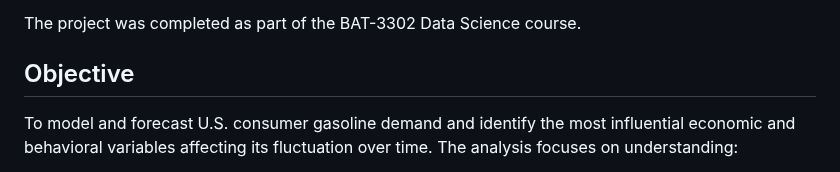
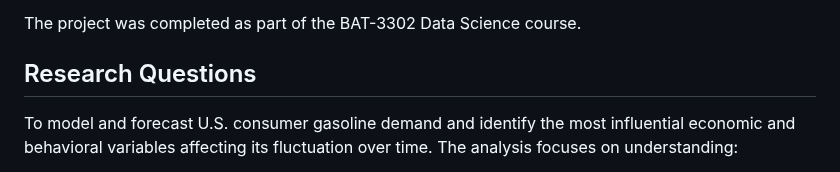
Before and after one commit to tracytle651/tracytle-portfolio, a Markdown page: gasoline-demand-forecasting/README.md, the part around the change. GitHub-like rendering.

```diff
--- a/gasoline-demand-forecasting/README.md
+++ b/gasoline-demand-forecasting/README.md
@@ -5,7 +5,7 @@ This project investigates the key macroeconomic, energy, transportation, and beh
 The project was completed as part of the BAT-3302 Data Science course.
 
 
-## Objective
+## Research Questions
 
 To model and forecast U.S. consumer gasoline demand and identify the most influential economic and behavioral variables affecting its fluctuation over time. The analysis focuses on understanding:
 
```
